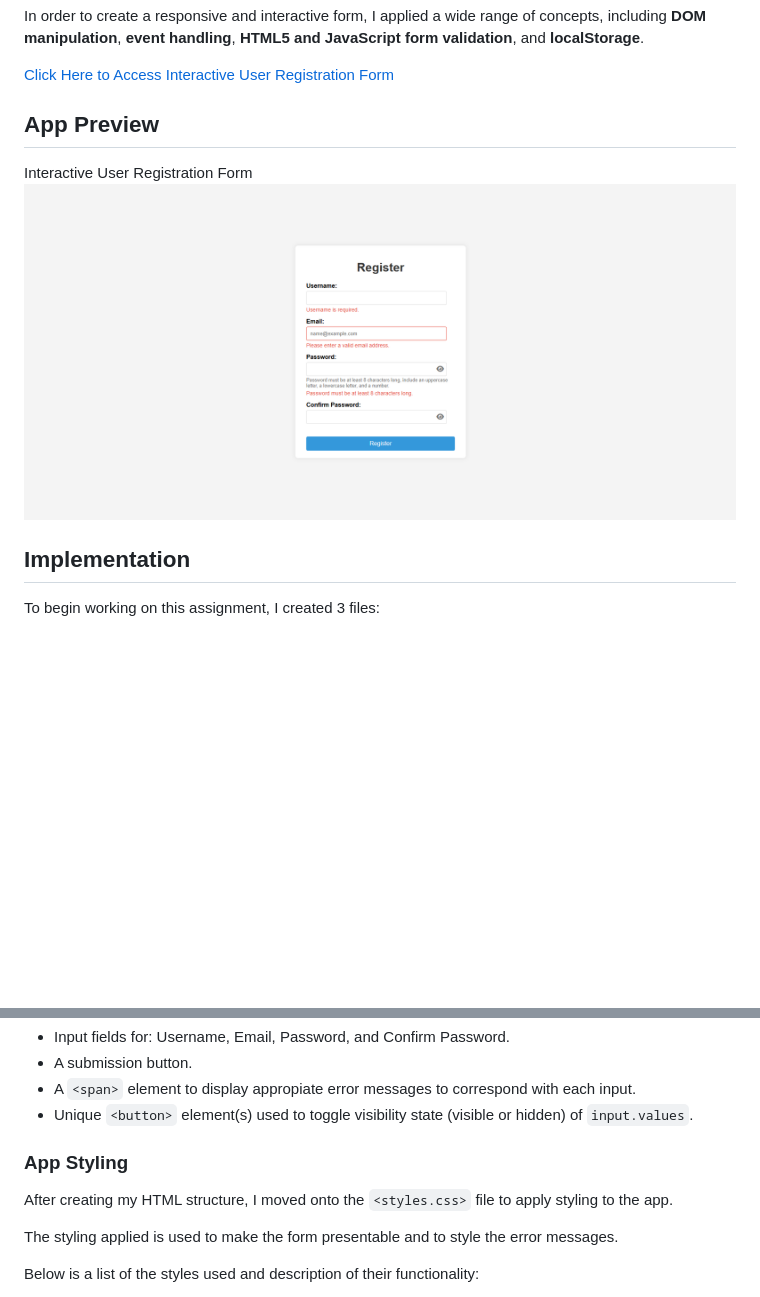
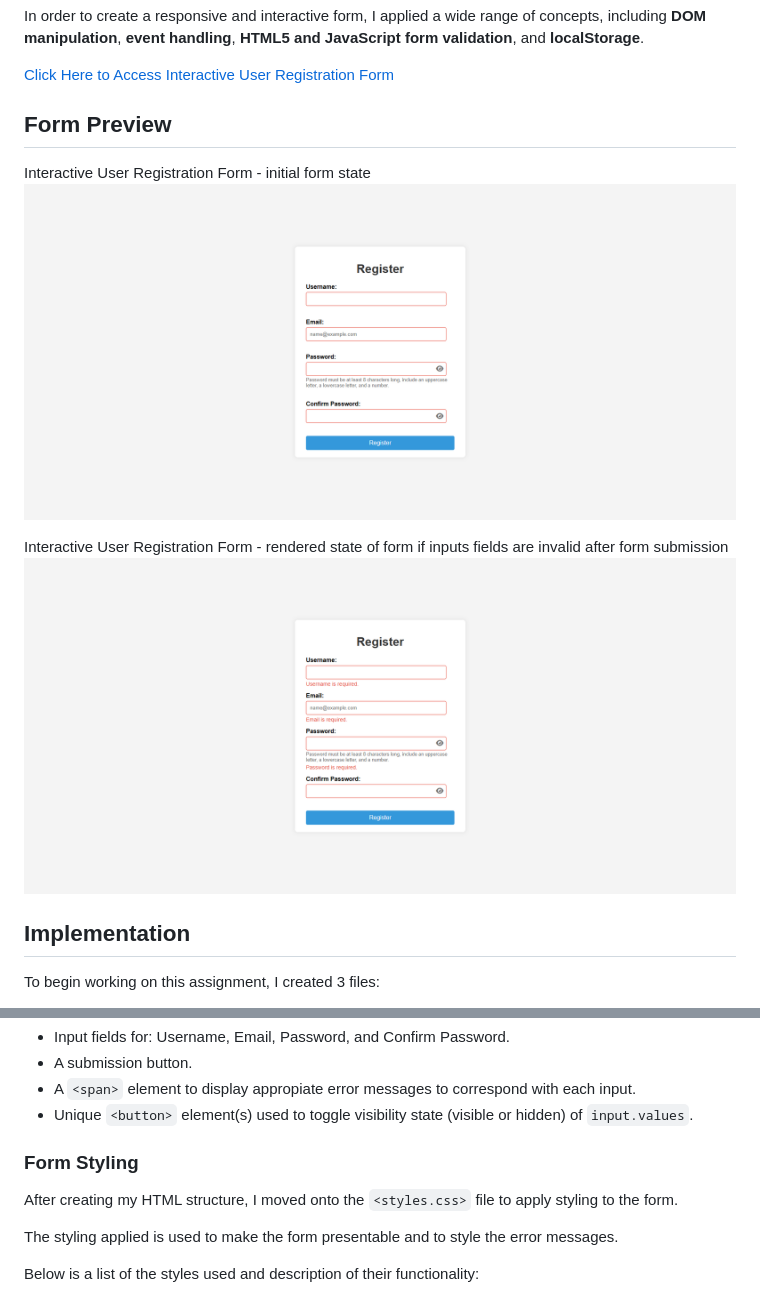
Before and after one commit to jcwynder/interactive-user-registration-form, a Markdown page: README.md, 2 parts joined by grey strips. Drawn GitHub-style; pictures changed too: images/InteractiveUserRegistrationFormPreview.png, images/InteractiveUserRegistrationFormPreview2.png (added); blank space fills up the shorter version.

Commit message:
added new images to display in form preview section of README

```diff
--- a/README.md
+++ b/README.md
@@ -16,10 +16,13 @@ In order to create a responsive and interactive form, I applied a wide range of
 
 [Click Here to Access Interactive User Registration Form](https://htmlpreview.github.io/?https://github.com/jcwynder/interactive-user-registration-form/blob/main/index.html)
 
-## App Preview
+## Form Preview
 
-Interactive User Registration Form
-![Design preview for Interactive User Registration Form](images/InteractiveUserRegistrationFormPreview.png)
+Interactive User Registration Form - initial form state
+![Design preview for Interactive User Registration Form (initial form state)](images/InteractiveUserRegistrationFormPreview.png)
+
+Interactive User Registration Form - rendered state of form if inputs fields are invalid after form submission
+![Design preview for Interactive User Registration Form](images/InteractiveUserRegistrationFormPreview2.png)
 
 ## Implementation
 
@@ -40,9 +43,9 @@ This form is nested within a parent container and includes:
 - A `<span>` element to display appropiate error messages to correspond with each input.
 - Unique `<button>` element(s) used to toggle visibility state (visible or hidden) of `input.values`.
 
-### App Styling
+### Form Styling
 
-After creating my HTML structure, I moved onto the `<styles.css>` file to apply styling to the app.
+After creating my HTML structure, I moved onto the `<styles.css>` file to apply styling to the form.
 
 The styling applied is used to make the form presentable and to style the error messages.
 
```
